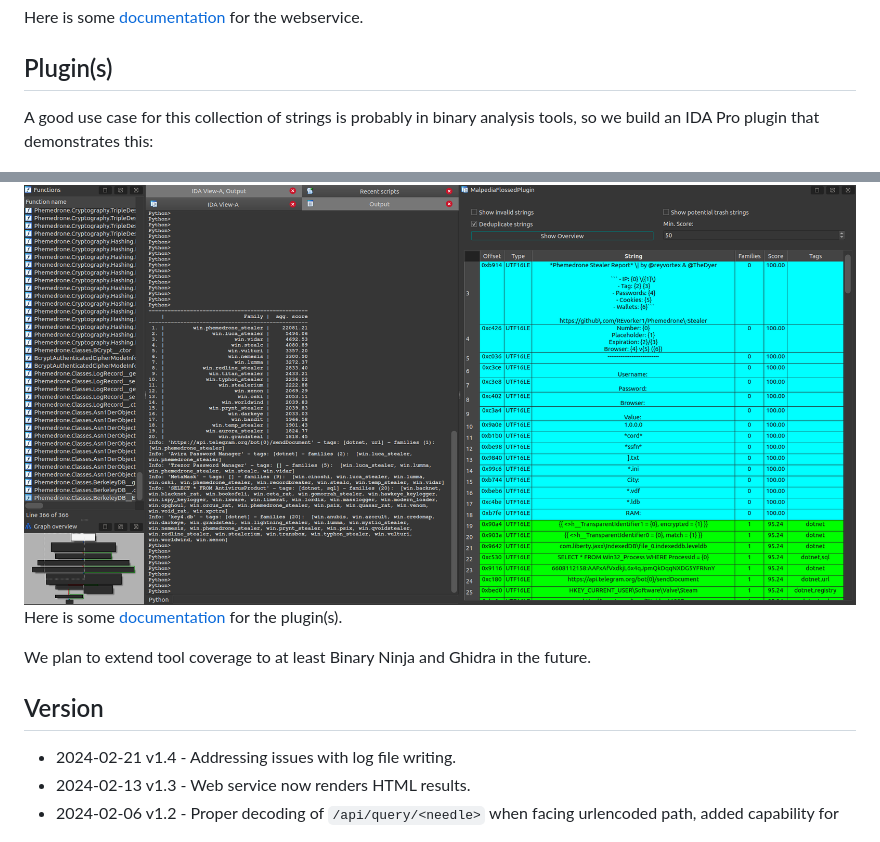
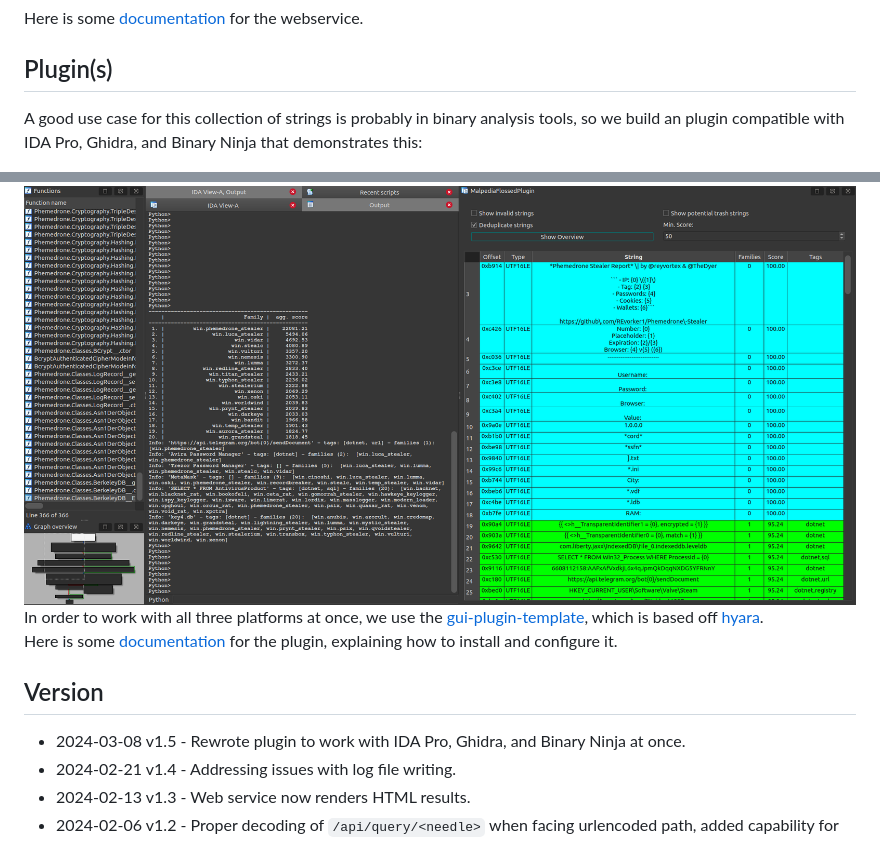
Before and after one commit to malpedia/malpedia-flossed, a Markdown page: README.md, 2 parts joined by grey strips. Rendered like a GitHub page.

Commit message:
v1.5 release of cross-tool plugin

```diff
--- a/README.md
+++ b/README.md
@@ -95,16 +95,16 @@ Here is some [documentation](docs/webservice.md) for the webservice.
 
 ## Plugin(s)
 
-A good use case for this collection of strings is probably in binary analysis tools, so we build an IDA Pro plugin that demonstrates this:
+A good use case for this collection of strings is probably in binary analysis tools, so we build an plugin compatible with IDA Pro, Ghidra, and Binary Ninja that demonstrates this:
 
 <img src="IdaMalpediaFlossed.png" alt="Screenshot of the IDA plugin" width="1500">
 
-Here is some [documentation](docs/plugin.md) for the plugin(s).
-
-We plan to extend tool coverage to at least Binary Ninja and Ghidra in the future.
+In order to work with all three platforms at once, we use the [gui-plugin-template](https://github.com/danielplohmann/gui-plugin-template), which is based off [hyara](https://github.com/hyuunnn/Hyara).
+Here is some [documentation](docs/plugin.md) for the plugin, explaining how to install and configure it.
 
 ## Version
 
+* 2024-03-08 v1.5 - Rewrote plugin to work with IDA Pro, Ghidra, and Binary Ninja at once.
 * 2024-02-21 v1.4 - Addressing issues with log file writing.
 * 2024-02-13 v1.3 - Web service now renders HTML results.
 * 2024-02-06 v1.2 - Proper decoding of `/api/query/<needle>` when facing urlencoded path, added capability for `contains` queries
```
Also changed, not shown: docs/plugin.md (+55 -36 lines), docs/MalpediaFlossed_GUI.png (added), 7 other files.
